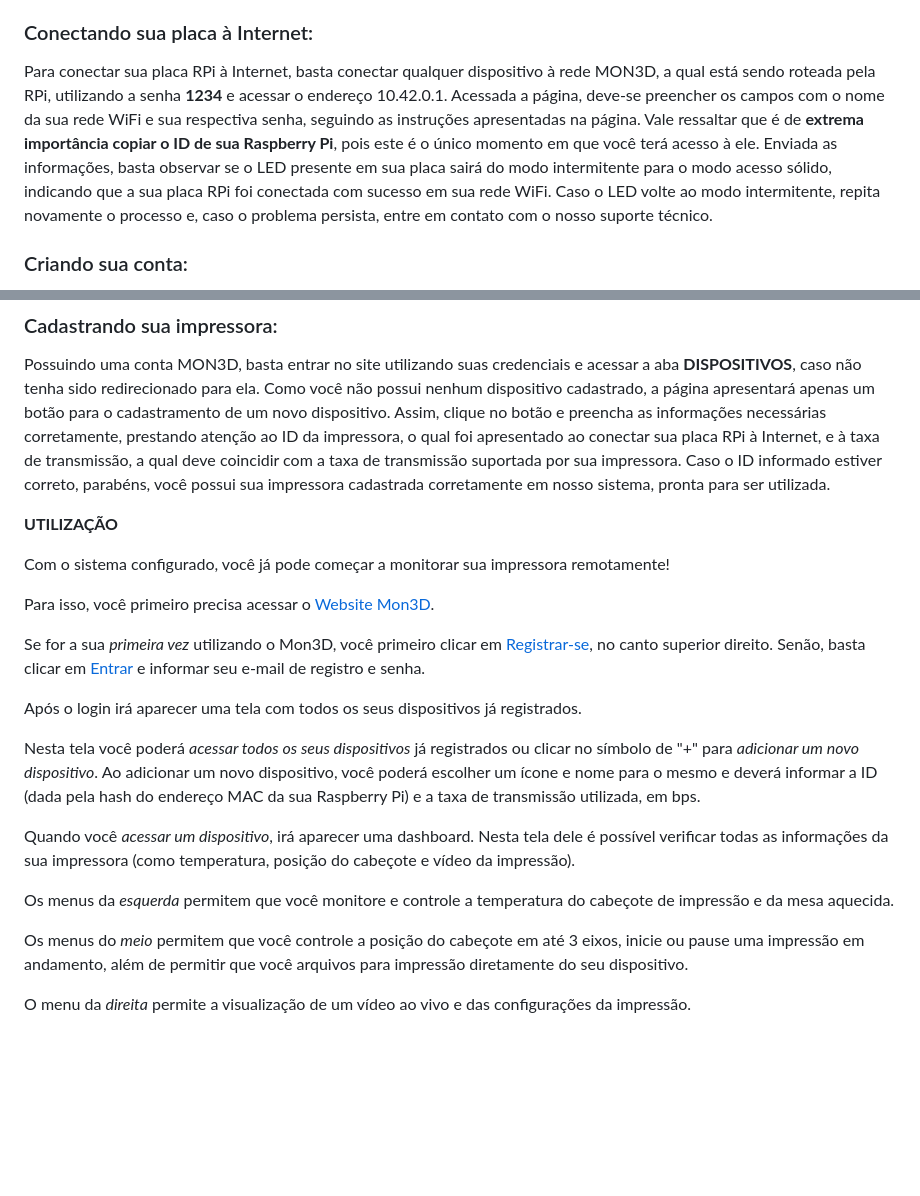
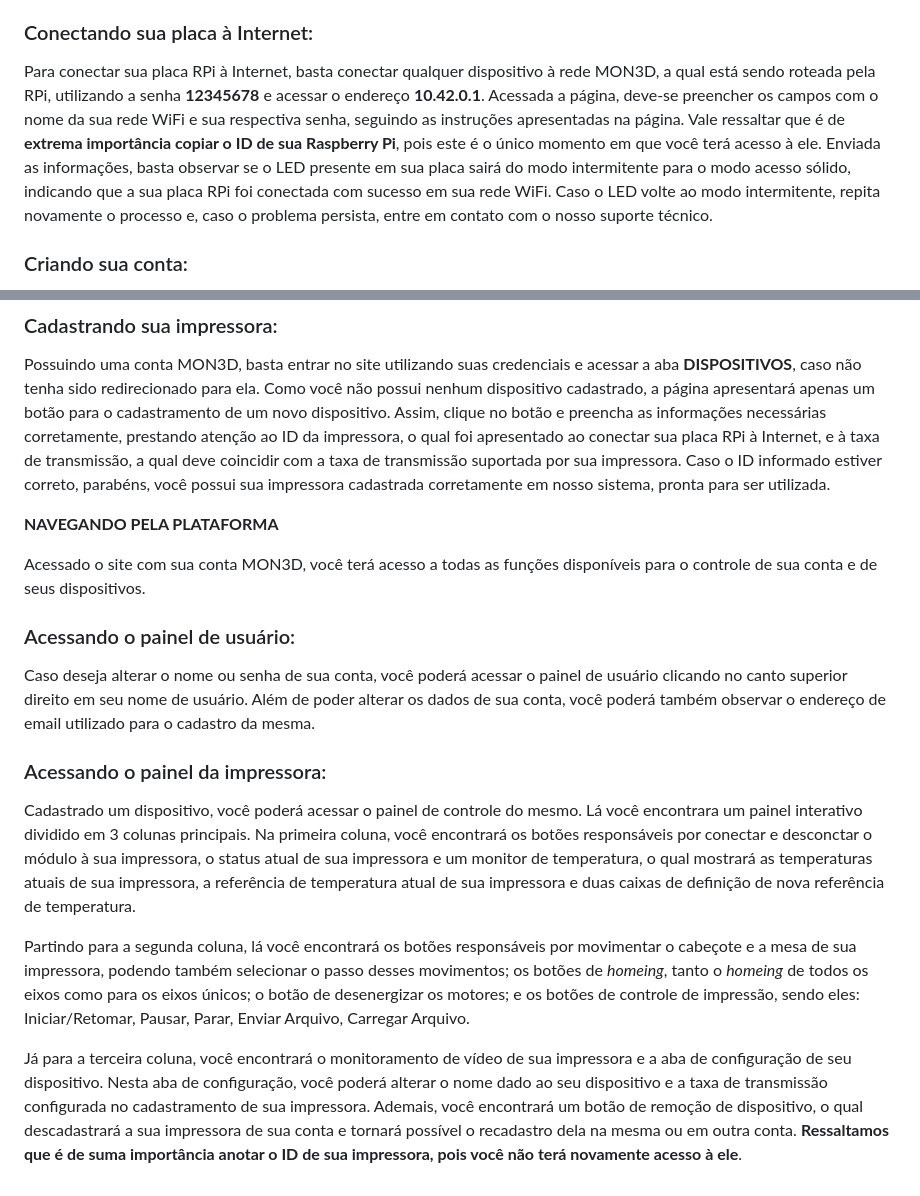
Before and after one commit to Ianzani/MON3D, a Markdown page: README.md, 2 parts joined by grey strips. GitHub-like rendering; blank space fills up the shorter version.

```diff
--- a/README.md
+++ b/README.md
@@ -70,7 +70,7 @@ Após instalar e configurar o sistema **MON3D** em sua placa Raspberry Pi, deve-
 
 ### Conectando sua placa à Internet:
 
-Para conectar sua placa RPi à Internet, basta conectar qualquer dispositivo à rede MON3D, a qual está sendo roteada pela RPi, utilizando a senha **1234** e acessar o endereço 10.42.0.1. Acessada a página, deve-se preencher os campos com o nome da sua rede WiFi e sua respectiva senha, seguindo as instruções apresentadas na página. Vale ressaltar que é de **extrema importância copiar o ID de sua Raspberry Pi**, pois este é o único momento em que você terá acesso à ele. Enviada as informações, basta observar se o LED presente em sua placa sairá do modo intermitente para o modo acesso sólido, indicando que a sua placa RPi foi conectada com sucesso em sua rede WiFi. Caso o LED volte ao modo intermitente, repita novamente o processo e, caso o problema persista, entre em contato com o nosso suporte técnico.
+Para conectar sua placa RPi à Internet, basta conectar qualquer dispositivo à rede MON3D, a qual está sendo roteada pela RPi, utilizando a senha **12345678** e acessar o endereço **10.42.0.1**. Acessada a página, deve-se preencher os campos com o nome da sua rede WiFi e sua respectiva senha, seguindo as instruções apresentadas na página. Vale ressaltar que é de **extrema importância copiar o ID de sua Raspberry Pi**, pois este é o único momento em que você terá acesso à ele. Enviada as informações, basta observar se o LED presente em sua placa sairá do modo intermitente para o modo acesso sólido, indicando que a sua placa RPi foi conectada com sucesso em sua rede WiFi. Caso o LED volte ao modo intermitente, repita novamente o processo e, caso o problema persista, entre em contato com o nosso suporte técnico.
 
 ### Criando sua conta:
 
@@ -80,22 +80,18 @@ Conectada a placa à Internet, é necessário a criação de uma conta em nosso
 
 Possuindo uma conta MON3D, basta entrar no site utilizando suas credenciais e acessar a aba **DISPOSITIVOS**, caso não tenha sido redirecionado para ela. Como você não possui nenhum dispositivo cadastrado, a página apresentará apenas um botão para o cadastramento de um novo dispositivo. Assim, clique no botão e preencha as informações necessárias corretamente, prestando atenção ao ID da impressora, o qual foi apresentado ao conectar sua placa RPi à Internet, e à taxa de transmissão, a qual deve coincidir com a taxa de transmissão suportada por sua impressora. Caso o ID informado estiver correto, parabéns, você possui sua impressora cadastrada corretamente em nosso sistema, pronta para ser utilizada.
 
-**UTILIZAÇÃO**
+**NAVEGANDO PELA PLATAFORMA**
 
-Com o sistema configurado, você já pode começar a monitorar sua impressora remotamente!
+Acessado o site com sua conta MON3D, você terá acesso a todas as funções disponíveis para o controle de sua conta e de seus dispositivos.
 
-Para isso, você primeiro precisa acessar o [Website Mon3D](http://mon3d.igbt.eesc.usp.br/).
+### Acessando o painel de usuário:
 
-Se for a sua *primeira vez* utilizando o Mon3D, você primeiro clicar em [Registrar-se](http://mon3d.igbt.eesc.usp.br/signup), no canto superior direito. Senão, basta clicar em [Entrar](http://mon3d.igbt.eesc.usp.br/login) e informar seu e-mail de registro e senha.
+Caso deseja alterar o nome ou senha de sua conta, você poderá acessar o painel de usuário clicando no canto superior direito em seu nome de usuário. Além de poder alterar os dados de sua conta, você poderá também observar o endereço de email utilizado para o cadastro da mesma.
 
-Após o login irá aparecer uma tela com todos os seus dispositivos já registrados.
+### Acessando o painel da impressora:
 
-Nesta tela você poderá *acessar todos os seus dispositivos* já registrados ou clicar no símbolo de "+" para *adicionar um novo dispositivo*. Ao adicionar um novo dispositivo, você poderá escolher um ícone e nome para o mesmo e deverá informar a ID (dada pela hash do endereço MAC da sua Raspberry Pi) e a taxa de transmissão utilizada, em bps.
+Cadastrado um dispositivo, você poderá acessar o painel de controle do mesmo. Lá você encontrara um painel interativo dividido em 3 colunas principais. Na primeira coluna, você encontrará os botões responsáveis por conectar e desconctar o módulo à sua impressora, o status atual de sua impressora e um monitor de temperatura, o qual mostrará as temperaturas atuais de sua impressora, a referência de temperatura atual de sua impressora e duas caixas de definição de nova referência de temperatura.
 
-Quando você *acessar um dispositivo*, irá aparecer uma dashboard. Nesta tela dele é possível verificar todas as informações da sua impressora (como temperatura, posição do cabeçote e vídeo da impressão).
+Partindo para a segunda coluna, lá você encontrará os botões responsáveis por movimentar o cabeçote e a mesa de sua impressora, podendo também selecionar o passo desses movimentos; os botões de *homeing*, tanto o *homeing* de todos os eixos como para os eixos únicos; o botão de desenergizar os motores; e os botões de controle de impressão, sendo eles: Iniciar/Retomar, Pausar, Parar, Enviar Arquivo, Carregar Arquivo.
 
-Os menus da *esquerda* permitem que você monitore e controle a temperatura do cabeçote de impressão e da mesa aquecida.
-
-Os menus do *meio* permitem que você controle a posição do cabeçote em até 3 eixos, inicie ou pause uma impressão em andamento, além de permitir que você arquivos para impressão diretamente do seu dispositivo.
-
-O menu da *direita* permite a visualização de um vídeo ao vivo e das configurações da impressão.
+Já para a terceira coluna, você encontrará o monitoramento de vídeo de sua impressora e a aba de configuração de seu dispositivo. Nesta aba de configuração, você poderá alterar o nome dado ao seu dispositivo e a taxa de transmissão configurada no cadastramento de sua impressora. Ademais, você encontrará um botão de remoção de dispositivo, o qual descadastrará a sua impressora de sua conta e tornará possível o recadastro dela na mesma ou em outra conta. **Ressaltamos que é de suma importância anotar o ID de sua impressora, pois você não terá novamente acesso à ele**.
```
